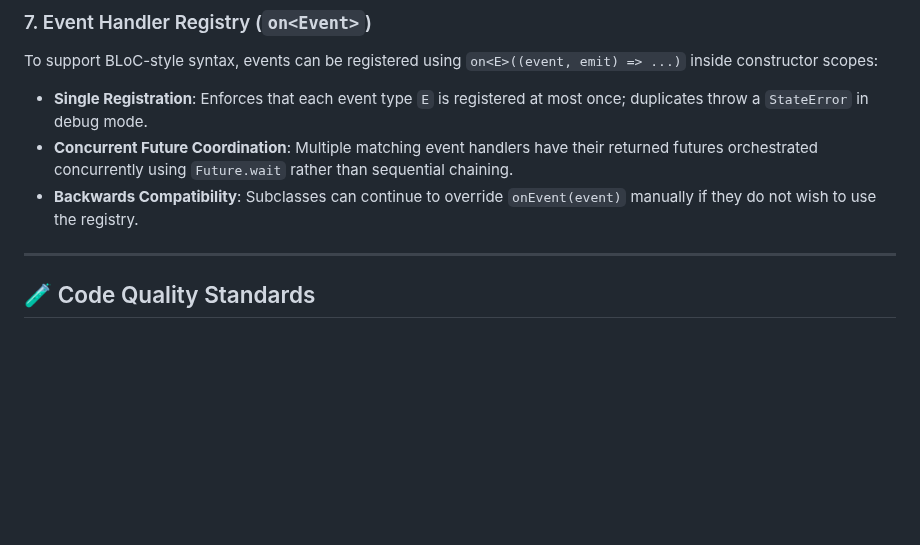
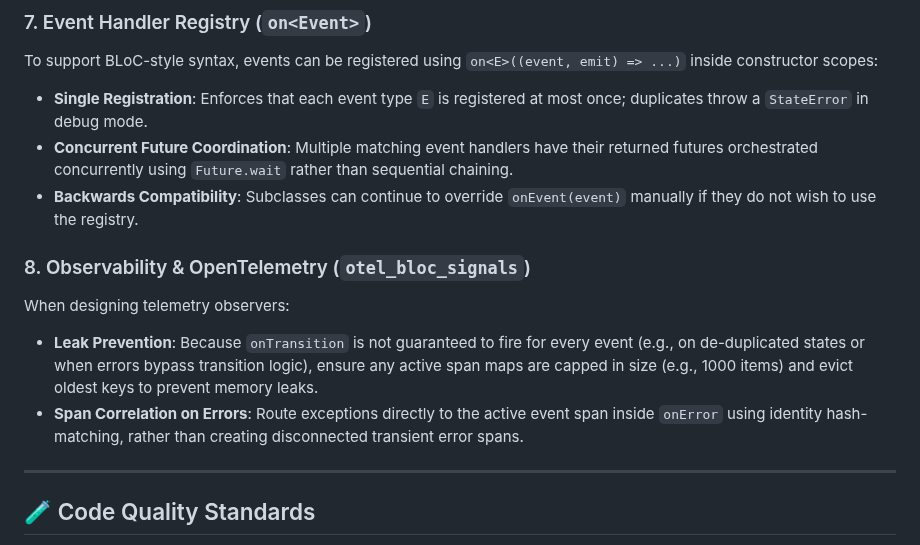
Before and after one commit to RandalSchwartz/BlocSignal, a Markdown page: AGENTS.md, the part around the change. Rendered like a GitHub page; blank space fills up the shorter version.

Commit message:
docs(otel): codify OpenTelemetry observer guidelines in AGENTS.md

```diff
--- a/AGENTS.md
+++ b/AGENTS.md
@@ -52,6 +52,11 @@ To support BLoC-style syntax, events can be registered using `on<E>((event, emit
 - **Concurrent Future Coordination**: Multiple matching event handlers have their returned futures orchestrated concurrently using `Future.wait` rather than sequential chaining.
 - **Backwards Compatibility**: Subclasses can continue to override `onEvent(event)` manually if they do not wish to use the registry.
 
+### 8. Observability & OpenTelemetry (`otel_bloc_signals`)
+When designing telemetry observers:
+- **Leak Prevention**: Because `onTransition` is not guaranteed to fire for every event (e.g., on de-duplicated states or when errors bypass transition logic), ensure any active span maps are capped in size (e.g., 1000 items) and evict oldest keys to prevent memory leaks.
+- **Span Correlation on Errors**: Route exceptions directly to the active event span inside `onError` using identity hash-matching, rather than creating disconnected transient error spans.
+
 ---
 
 ## 🧪 Code Quality Standards
```
